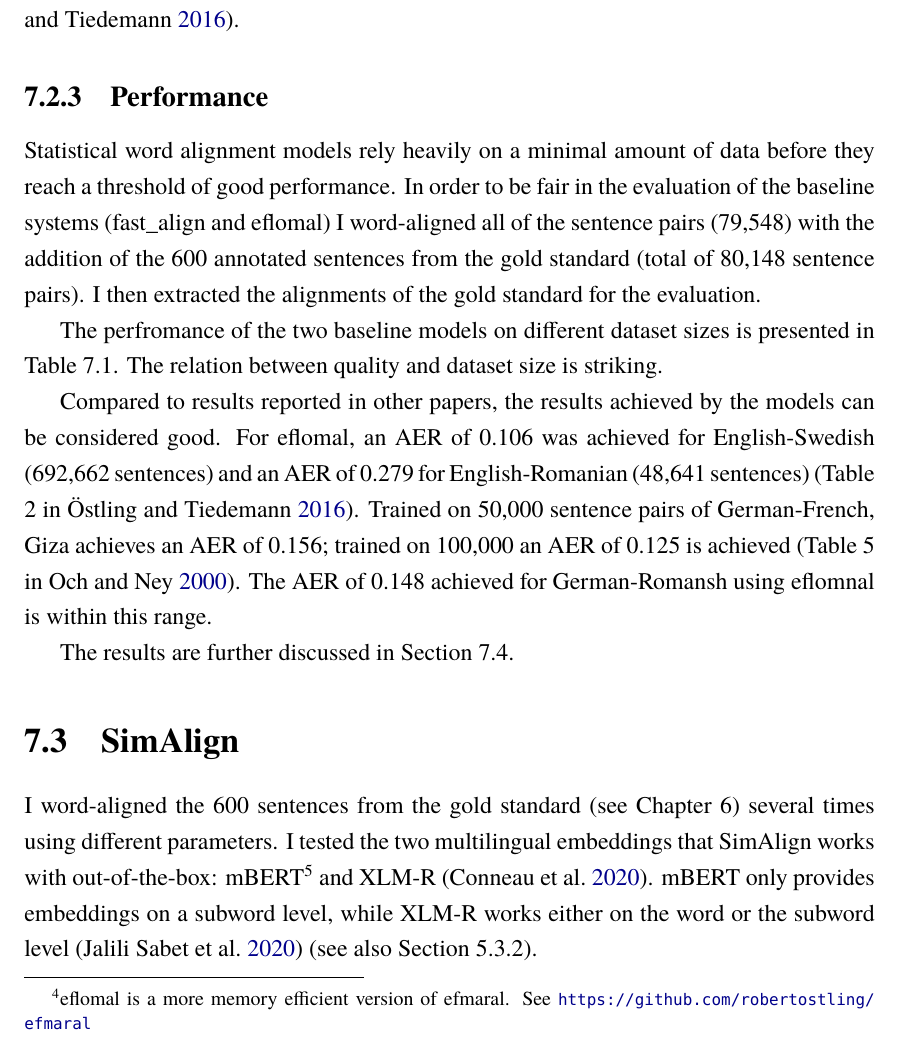
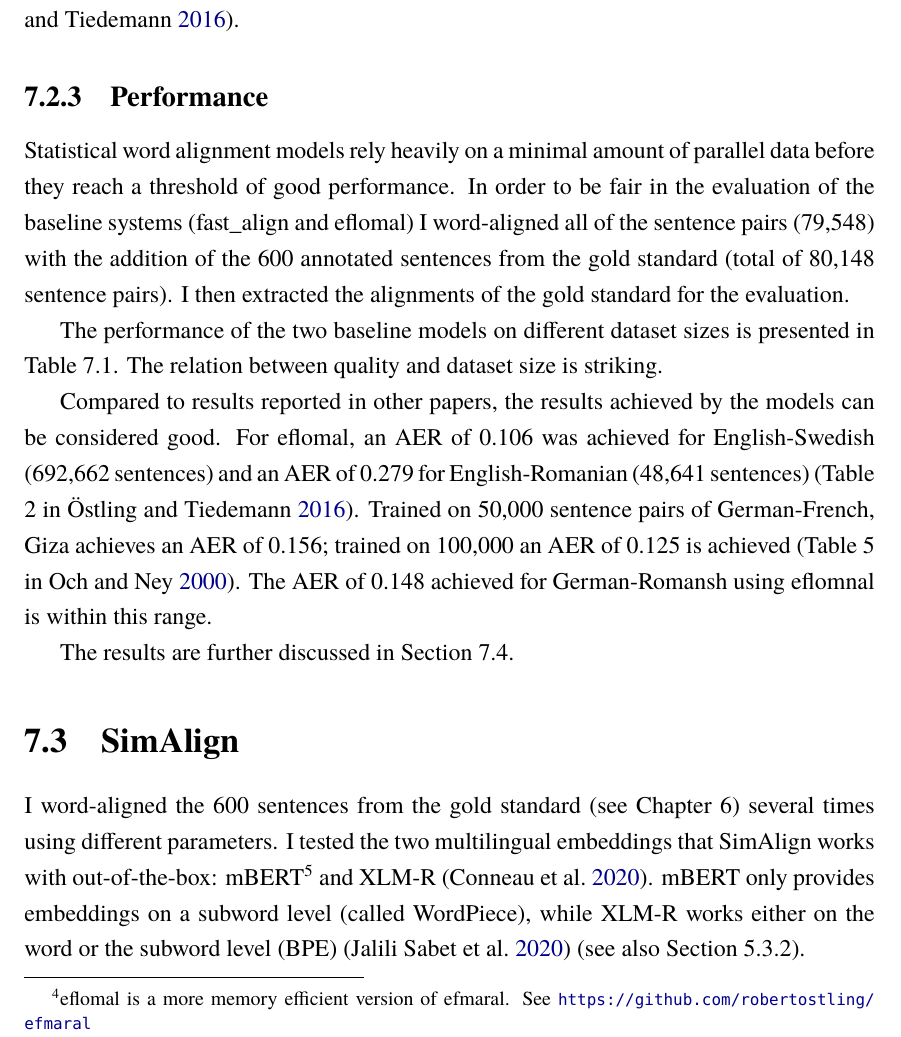
Before and after one commit to eyldlv/masterarbeit_tex, a LaTeX thesis (main.tex, which reads chapters/results.tex): part of page 59 of 96, cut so that both start at the same text. Compiled offline with XeLaTeX; a missing font is replaced by an installed copy or a similar font.

Commit message:
Minor edits

```diff
--- a/chapters/results.tex
+++ b/chapters/results.tex
@@ -65,10 +65,10 @@ See \url{https://github.com/robertostling/efmaral}}
 
 
 \subsection{Performance}
-Statistical word alignment models rely heavily  on a minimal amount of data before they reach a threshold of good performance. In order to be fair in the evaluation of the baseline systems (fast\_align and eflomal) I word-aligned all of the sentence pairs (\numprint{79548}) with  the addition of the 600 annotated sentences from the gold standard (total of \numprint{80148} sentence pairs). I then extracted the alignments of the gold standard for the evaluation.
+Statistical word alignment models rely heavily  on a minimal amount of parallel data before they reach a threshold of good performance. In order to be fair in the evaluation of the baseline systems (fast\_align and eflomal) I word-aligned all of the sentence pairs (\numprint{79548}) with  the addition of the 600 annotated sentences from the gold standard (total of \numprint{80148} sentence pairs). I then extracted the alignments of the gold standard for the evaluation.
 
 
-The perfromance of the two baseline models on different dataset sizes is presented in Table~\ref{tab:baseline}. The relation between quality and dataset size is striking.
+The performance of the two baseline models on different dataset sizes is presented in Table~\ref{tab:baseline}. The relation between quality and dataset size is striking.
 
 Compared to  results reported in other papers, the results achieved by the models can be considered good.
 For eflomal,  an \acrshort{aer} of 0.106  was achieved for English-Swedish (\numprint{692662} sentences) and an AER of 0.279 for English-Romanian (\numprint{48641} sentences) (Table 2 in \cite{Ostling2016efmaral}).
@@ -114,7 +114,7 @@ The full dataset size  is the number of sentence pairs extracted at the time of
 \section{SimAlign}\label{sec:performance-simalign}
 I word-aligned the 600 sentences from the gold standard (see Chapter~\ref{chap:gold-standard}) several times using different parameters.
 I tested the two multilingual embeddings that SimAlign works with out-of-the-box: mBERT\footnote{\url{https://github.com/google-research/bert/blob/master/multilingual.md}} and XLM-R \autocite{conneau-etal-2020-xlm}.
-mBERT only provides embeddings on a subword level, while XLM-R works either on the word or the subword level \autocite{jalili-sabet-etal-2020-simalign} (see also Section~\ref{sec:subwords}).
+mBERT only provides embeddings on a subword level (called WordPiece), while XLM-R works either on the word or the subword level (BPE) \autocite{jalili-sabet-etal-2020-simalign} (see also Section~\ref{sec:subwords}).
 
 For each embedding and word/subword-level combination, alignments are produced according to each of the three methods (Argmax, Itermax and Match) presented by \cite{jalili-sabet-etal-2020-simalign} (see also Section~\ref{subsec:simalign-method}).
 
```
